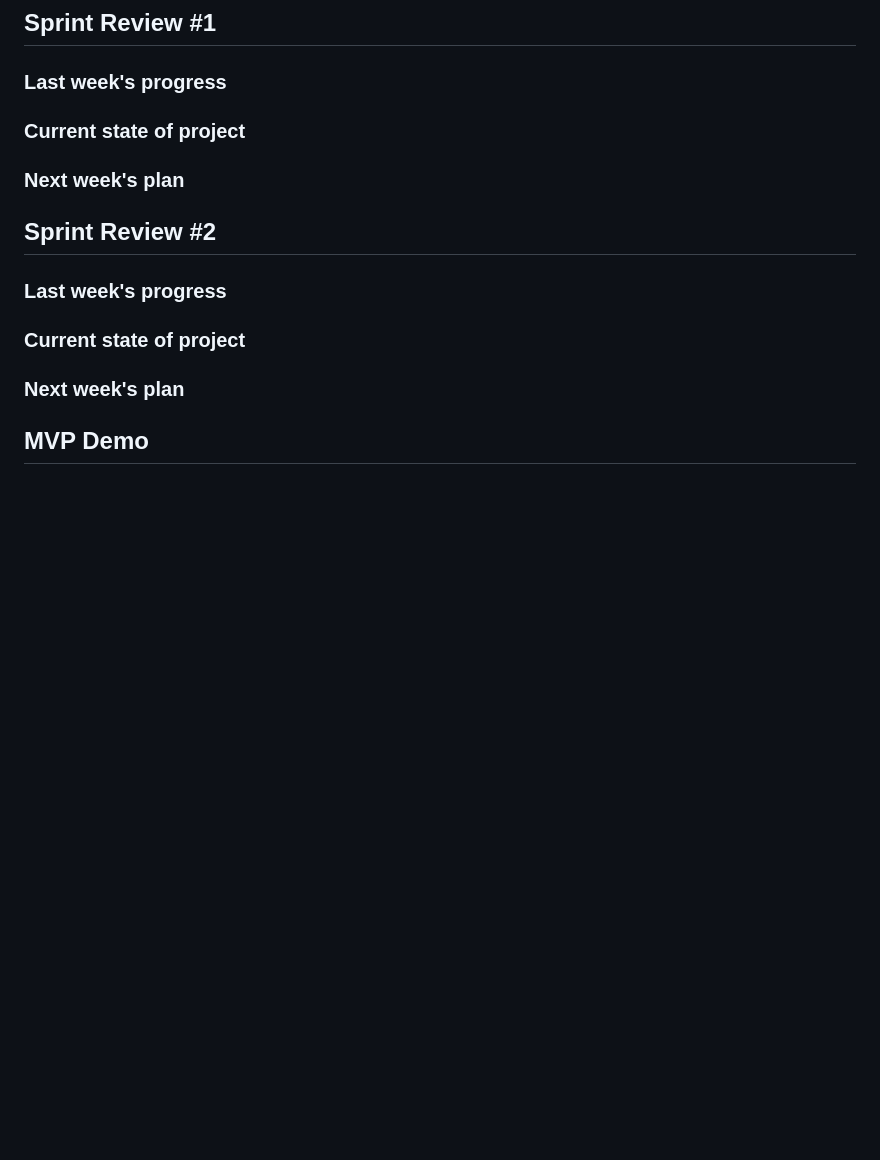
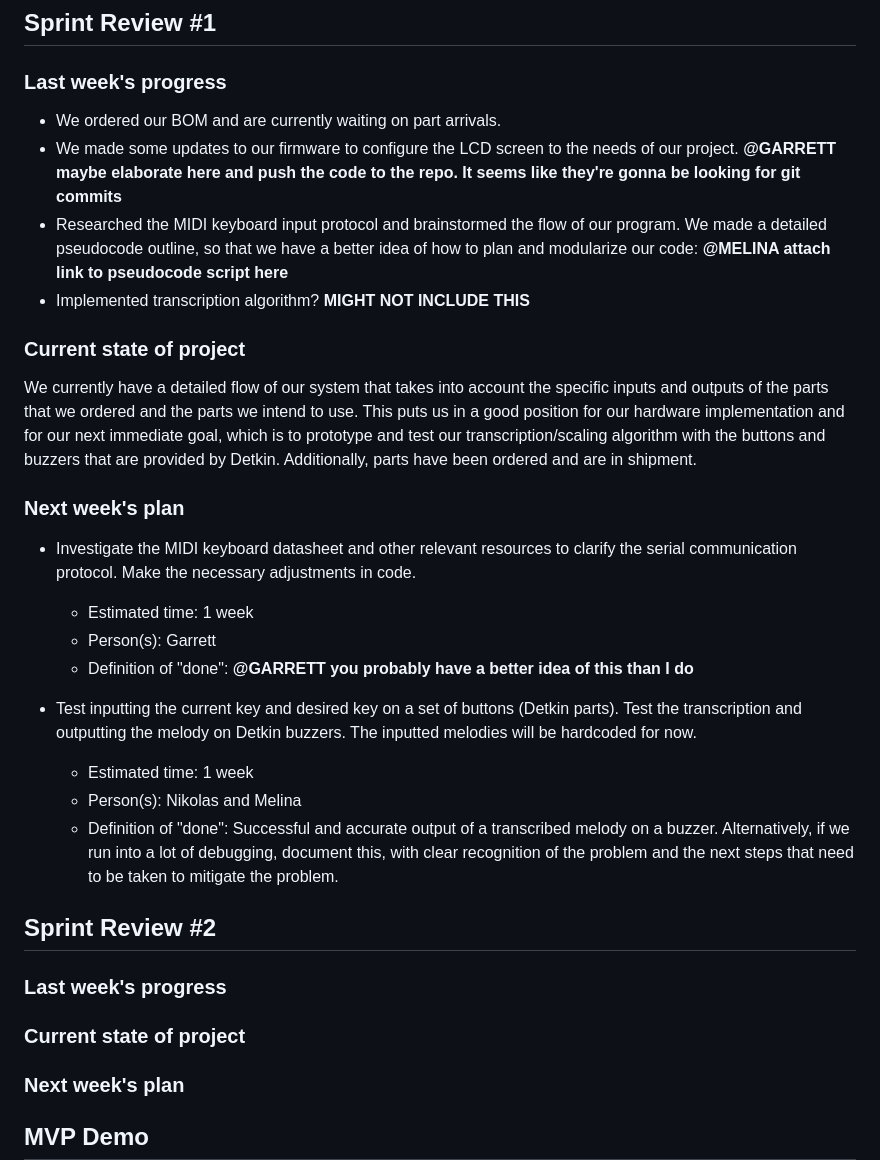
Before and after one commit to upenn-embedded/final-project-s25-the-redeem-team, a Markdown page: README.md, the part around the change. Rendered like a GitHub page; blank space fills up the shorter version.

Commit message:
outlined sprint on readme

```diff
--- a/README.md
+++ b/README.md
@@ -123,9 +123,26 @@ The constraint is just enough space on the workbench.
 
 ### Last week's progress
 
+- We ordered our BOM and are currently waiting on part arrivals.
+- We made some updates to our firmware to configure the LCD screen to the needs of our project. **@GARRETT maybe elaborate here and push the code to the repo. It seems like they're gonna be looking for git commits**
+- Researched the MIDI keyboard input protocol and brainstormed the flow of our program. We made a detailed pseudocode outline, so that we have a better idea of how to plan and modularize our code: **@MELINA attach link to pseudocode script here**
+- Implemented transcription algorithm? **MIGHT NOT INCLUDE THIS**
+
 ### Current state of project
 
+We currently have a detailed flow of our system that takes into account the specific inputs and outputs of the parts that we ordered and the parts we intend to use. This puts us in a good position for our hardware implementation and for our next immediate goal, which is to prototype and test our transcription/scaling algorithm with the buttons and buzzers that are provided by Detkin. Additionally, parts have been ordered and are in shipment.
+
 ### Next week's plan
+
+- Investigate the MIDI keyboard datasheet and other relevant resources to clarify the serial communication protocol. Make the necessary adjustments in code.
+   - Estimated time: 1 week
+   - Person(s): Garrett
+   - Definition of "done": **@GARRETT you probably have a better idea of this than I do**
+
+- Test inputting the current key and desired key on a set of buttons (Detkin parts). Test the transcription and outputting the melody on Detkin buzzers. The inputted melodies will be hardcoded for now.
+   - Estimated time: 1 week
+   - Person(s): Nikolas and Melina
+   - Definition of "done": Successful and accurate output of a transcribed melody on a buzzer. Alternatively, if we run into a lot of debugging, document this, with clear recognition of the problem and the next steps that need to be taken to mitigate the problem.
 
 ## Sprint Review #2
 
```
